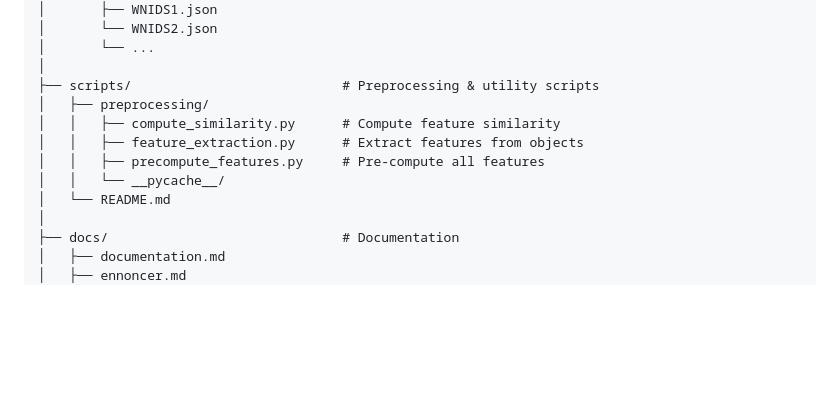
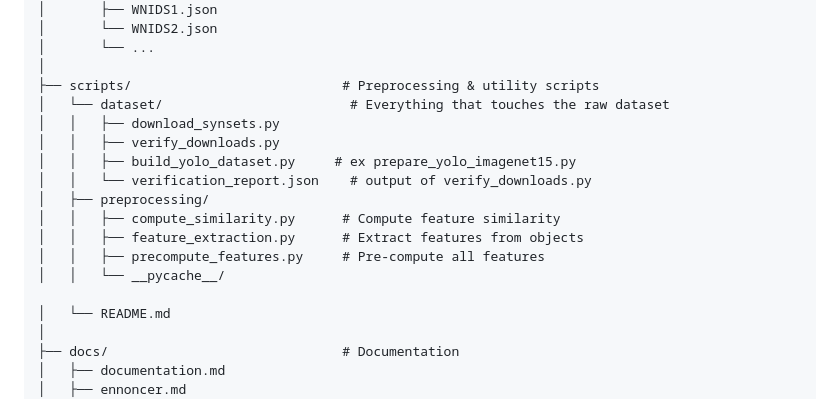
Before and after one commit to ImadElMaftouhi/ObjectLens, a Markdown page: docs/FOLDER_STRUCTURE.md, the part around the change. Drawn GitHub-style; blank space fills up the shorter version.

Commit message:
updated file names in structure

```diff
--- a/docs/FOLDER_STRUCTURE.md
+++ b/docs/FOLDER_STRUCTURE.md
@@ -118,11 +118,17 @@ ObjectLens/
 │       └── ...
 │
 ├── scripts/                           # Preprocessing & utility scripts
+│   └── dataset/                        # Everything that touches the raw dataset
+│   │   ├── download_synsets.py
+│   │   ├── verify_downloads.py
+│   │   ├── build_yolo_dataset.py     # ex prepare_yolo_imagenet15.py
+│   │   └── verification_report.json    # output of verify_downloads.py
 │   ├── preprocessing/
 │   │   ├── compute_similarity.py      # Compute feature similarity
 │   │   ├── feature_extraction.py      # Extract features from objects
 │   │   ├── precompute_features.py     # Pre-compute all features
 │   │   └── __pycache__/
+
 │   └── README.md
 │
 ├── docs/                              # Documentation
```
